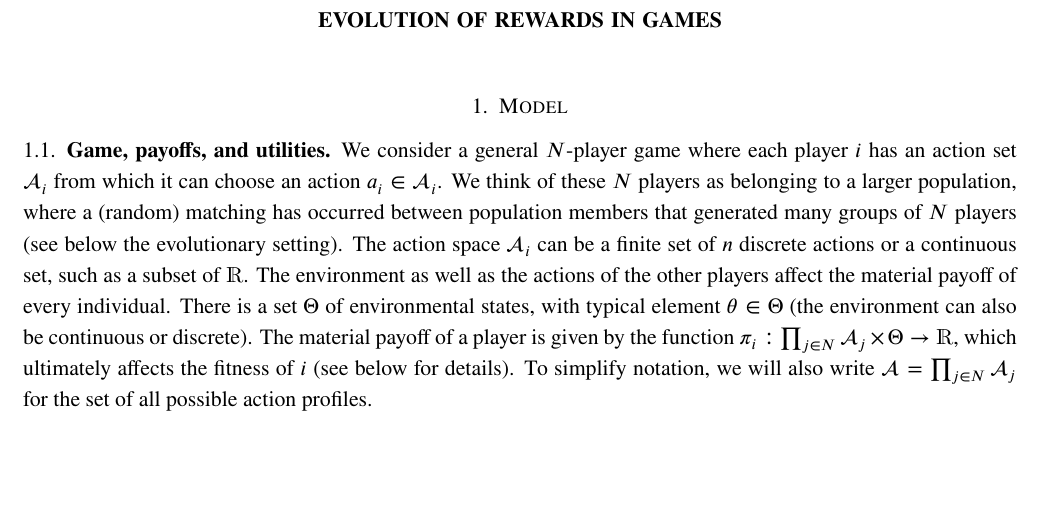
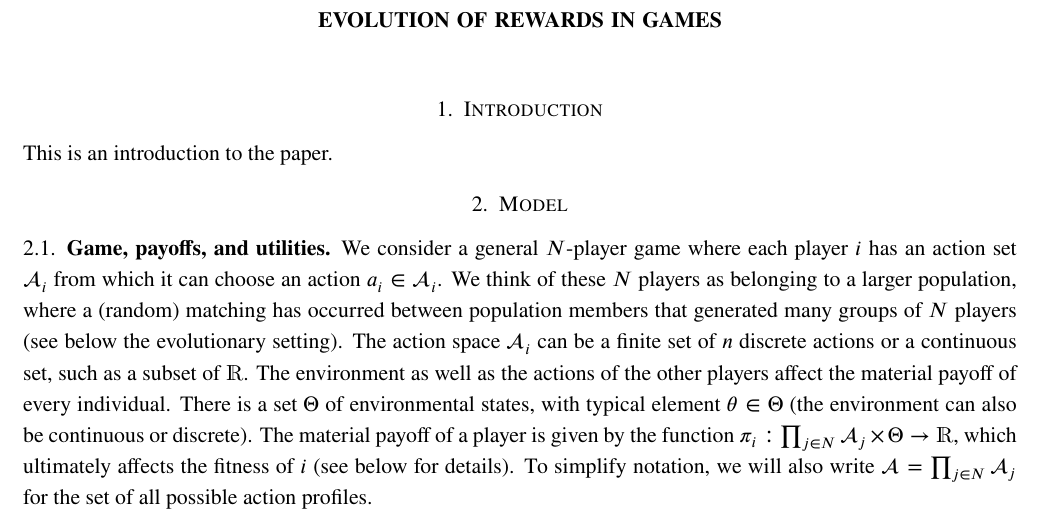
Before and after one commit to SlimaneD/testGit, a LaTeX paper (Evolution-of-rewards-in-games-2/PrefLearning.tex): part of page 1 of 14, cut so that both start at the same text, the shorter picture padded with empty space. Compiled offline with pdfLaTeX.

Commit message:
inserted text for the introduction

```diff
--- a/Evolution-of-rewards-in-games-2/PrefLearning.tex
+++ b/Evolution-of-rewards-in-games-2/PrefLearning.tex
@@ -129,7 +129,9 @@
 
 
 
+\section{Introduction}
 
+This is an introduction to the paper.
 
 \section{Model}
 
```
